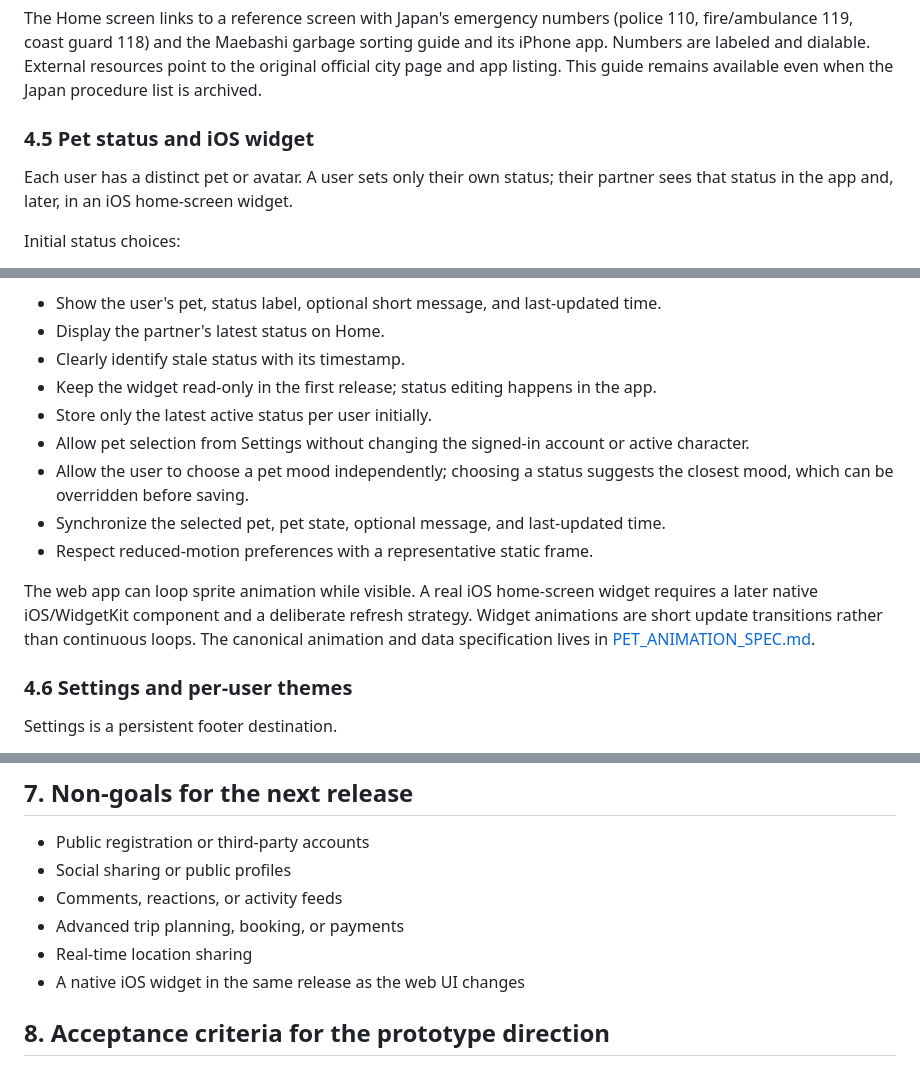
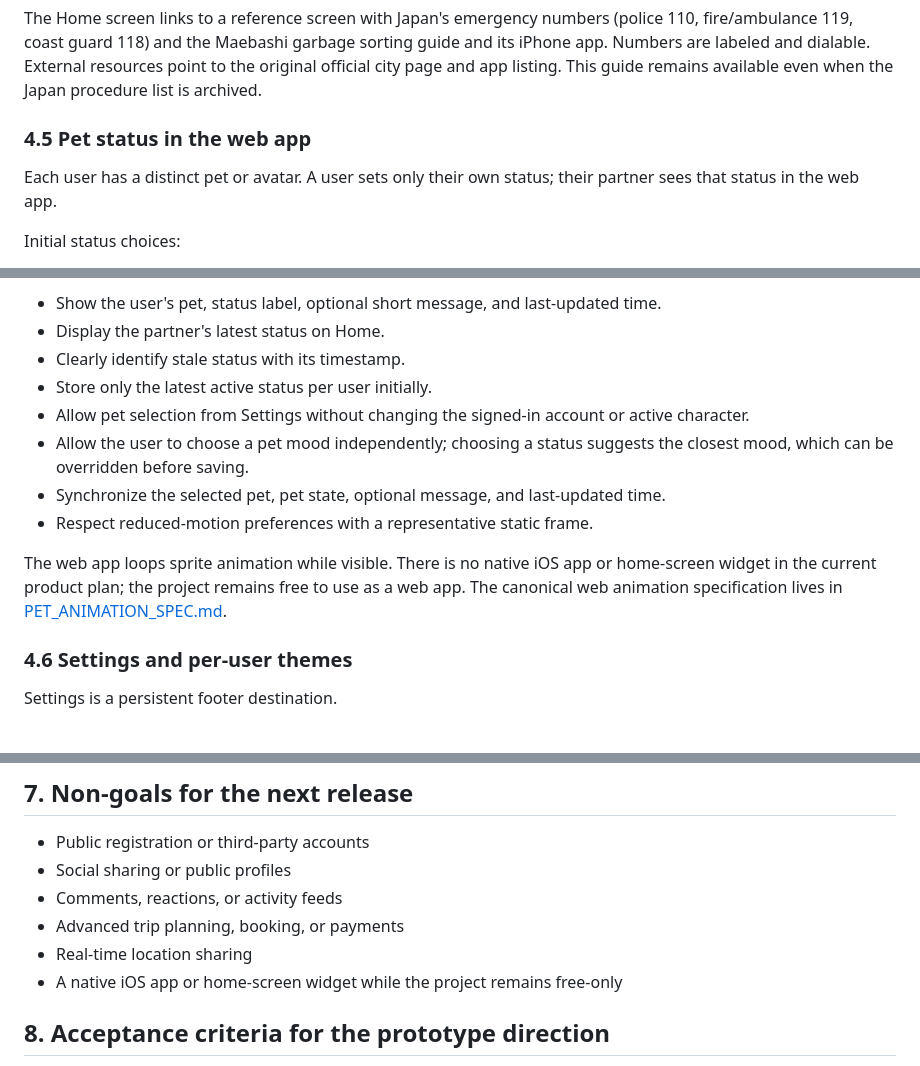
Before and after one commit to pikoringo/MaSideProject, a Markdown page: docs/PRD.md, 3 parts joined by grey strips. Drawn GitHub-style.

Commit message:
Keep pet experience web-only

```diff
--- a/docs/PRD.md
+++ b/docs/PRD.md
@@ -113,9 +113,9 @@ The default view shows open errands first, with compact summaries for open, due-
 
 The Home screen links to a reference screen with Japan's emergency numbers (police 110, fire/ambulance 119, coast guard 118) and the Maebashi garbage sorting guide and its iPhone app. Numbers are labeled and dialable. External resources point to the original official city page and app listing. This guide remains available even when the Japan procedure list is archived.
 
-### 4.5 Pet status and iOS widget
+### 4.5 Pet status in the web app
 
-Each user has a distinct pet or avatar. A user sets only their own status; their partner sees that status in the app and, later, in an iOS home-screen widget.
+Each user has a distinct pet or avatar. A user sets only their own status; their partner sees that status in the web app.
 
 Initial status choices:
 
@@ -132,14 +132,13 @@ Requirements:
 - Show the user's pet, status label, optional short message, and last-updated time.
 - Display the partner's latest status on Home.
 - Clearly identify stale status with its timestamp.
-- Keep the widget read-only in the first release; status editing happens in the app.
 - Store only the latest active status per user initially.
 - Allow pet selection from Settings without changing the signed-in account or active character.
 - Allow the user to choose a pet mood independently; choosing a status suggests the closest mood, which can be overridden before saving.
 - Synchronize the selected pet, pet state, optional message, and last-updated time.
 - Respect reduced-motion preferences with a representative static frame.
 
-The web app can loop sprite animation while visible. A real iOS home-screen widget requires a later native iOS/WidgetKit component and a deliberate refresh strategy. Widget animations are short update transitions rather than continuous loops. The canonical animation and data specification lives in [PET_ANIMATION_SPEC.md](PET_ANIMATION_SPEC.md).
+The web app loops sprite animation while visible. There is no native iOS app or home-screen widget in the current product plan; the project remains free to use as a web app. The canonical web animation specification lives in [PET_ANIMATION_SPEC.md](PET_ANIMATION_SPEC.md).
 
 ### 4.6 Settings and per-user themes
 
@@ -209,7 +208,7 @@ Do not store sensitive information under this policy. Secure two-person access r
 - Comments, reactions, or activity feeds
 - Advanced trip planning, booking, or payments
 - Real-time location sharing
-- A native iOS widget in the same release as the web UI changes
+- A native iOS app or home-screen widget while the project remains free-only
 
 ## 8. Acceptance criteria for the prototype direction
 
```
Also changed, not shown: README.md (+1 -1 lines), docs/PET_ANIMATION_SPEC.md (+4 -10 lines).
